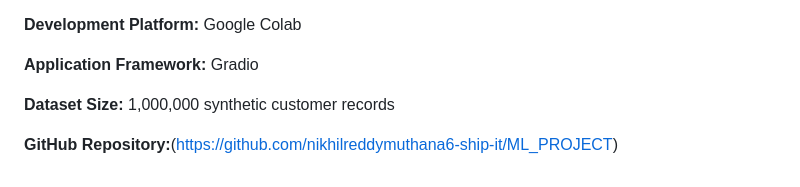
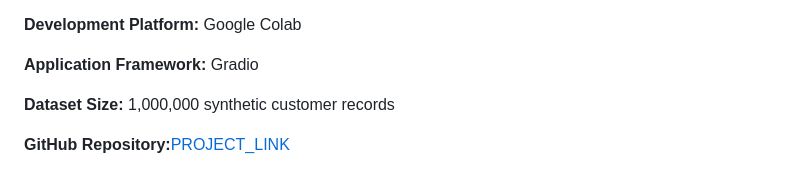
Before and after one commit to nikhilreddymuthana6-ship-it/ML_PROJECT, a Markdown page: README.md, the part around the change. GitHub-like rendering.

Commit message:
Update GitHub repository link format in README

```diff
--- a/README.md
+++ b/README.md
@@ -234,4 +234,4 @@ It also provides practical experience with data preprocessing, clustering analys
 
 **Dataset Size:** 1,000,000 synthetic customer records
 
-**GitHub Repository:**(https://github.com/nikhilreddymuthana6-ship-it/ML_PROJECT)
+**GitHub Repository:**[PROJECT_LINK](https://github.com/nikhilreddymuthana6-ship-it/ML_PROJECT)
```
